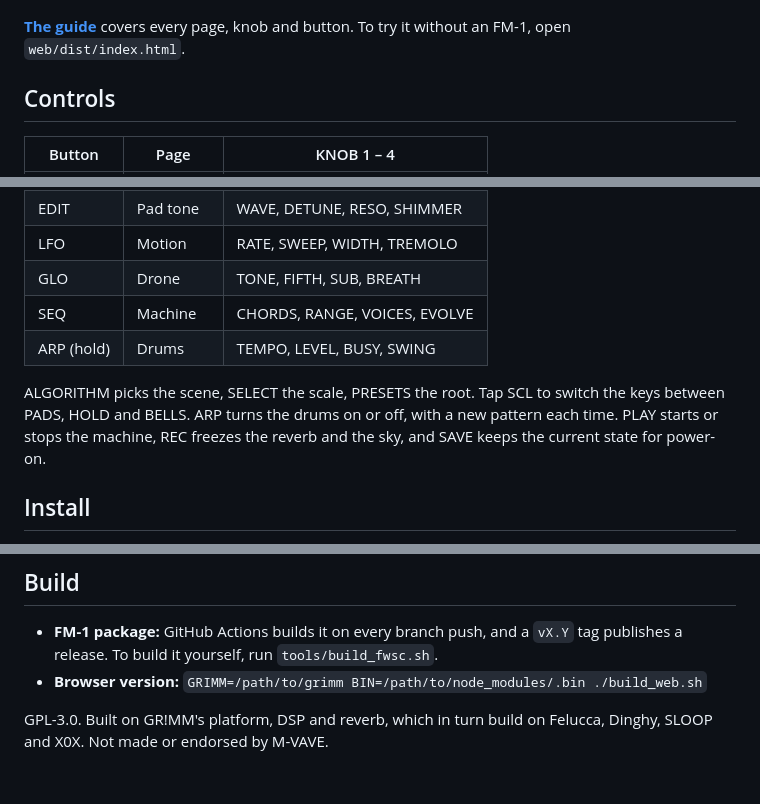
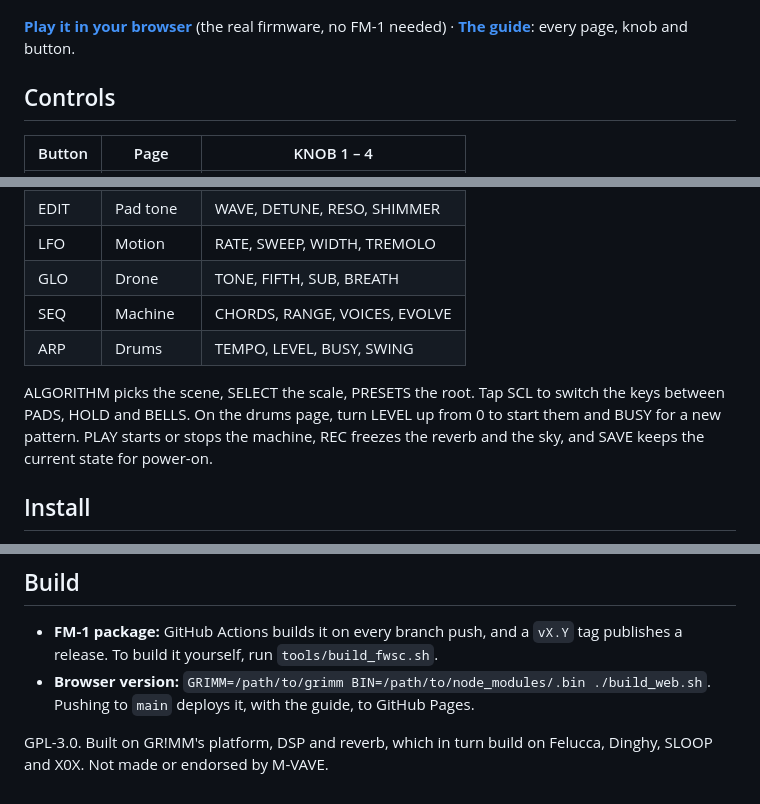
Before and after one commit to andrewdamelio/aurora-fm1, a Markdown page: README.md, 3 parts joined by grey strips. Drawn GitHub-style.

```diff
--- a/README.md
+++ b/README.md
@@ -4,7 +4,7 @@ Ambient firmware for the M-VAVE FM-1. It plays by itself and never quite repeats
 
 ![AURORA running in the browser](docs/web.png)
 
-**[The guide](docs/help.html)** covers every page, knob and button. To try it without an FM-1, open `web/dist/index.html`.
+**[Play it in your browser](https://andrewdamelio.github.io/aurora-fm1/)** (the real firmware, no FM-1 needed) · **[The guide](https://andrewdamelio.github.io/aurora-fm1/help.html)**: every page, knob and button.
 
 ## Controls
 
@@ -17,9 +17,9 @@ Ambient firmware for the M-VAVE FM-1. It plays by itself and never quite repeats
 | LFO | Motion | RATE, SWEEP, WIDTH, TREMOLO |
 | GLO | Drone | TONE, FIFTH, SUB, BREATH |
 | SEQ | Machine | CHORDS, RANGE, VOICES, EVOLVE |
-| ARP (hold) | Drums | TEMPO, LEVEL, BUSY, SWING |
+| ARP | Drums | TEMPO, LEVEL, BUSY, SWING |
 
-ALGORITHM picks the scene, SELECT the scale, PRESETS the root. Tap SCL to switch the keys between PADS, HOLD and BELLS. ARP turns the drums on or off, with a new pattern each time. PLAY starts or stops the machine, REC freezes the reverb and the sky, and SAVE keeps the current state for power-on.
+ALGORITHM picks the scene, SELECT the scale, PRESETS the root. Tap SCL to switch the keys between PADS, HOLD and BELLS. On the drums page, turn LEVEL up from 0 to start them and BUSY for a new pattern. PLAY starts or stops the machine, REC freezes the reverb and the sky, and SAVE keeps the current state for power-on.
 
 ## Install
 
@@ -34,6 +34,6 @@ Any FM-1 firmware can go back on over it. If the FM-1 ever gets stuck, the [Firm
 ## Build
 
 - **FM-1 package:** GitHub Actions builds it on every branch push, and a `vX.Y` tag publishes a release. To build it yourself, run `tools/build_fwsc.sh`.
-- **Browser version:** `GRIMM=/path/to/grimm BIN=/path/to/node_modules/.bin ./build_web.sh`
+- **Browser version:** `GRIMM=/path/to/grimm BIN=/path/to/node_modules/.bin ./build_web.sh`. Pushing to `main` deploys it, with the guide, to GitHub Pages.
 
 GPL-3.0. Built on GR!MM's platform, DSP and reverb, which in turn build on Felucca, Dinghy, SLOOP and X0X. Not made or endorsed by M-VAVE.
```
Also changed, not shown: docs/screens/drums.png, 7 other files.
